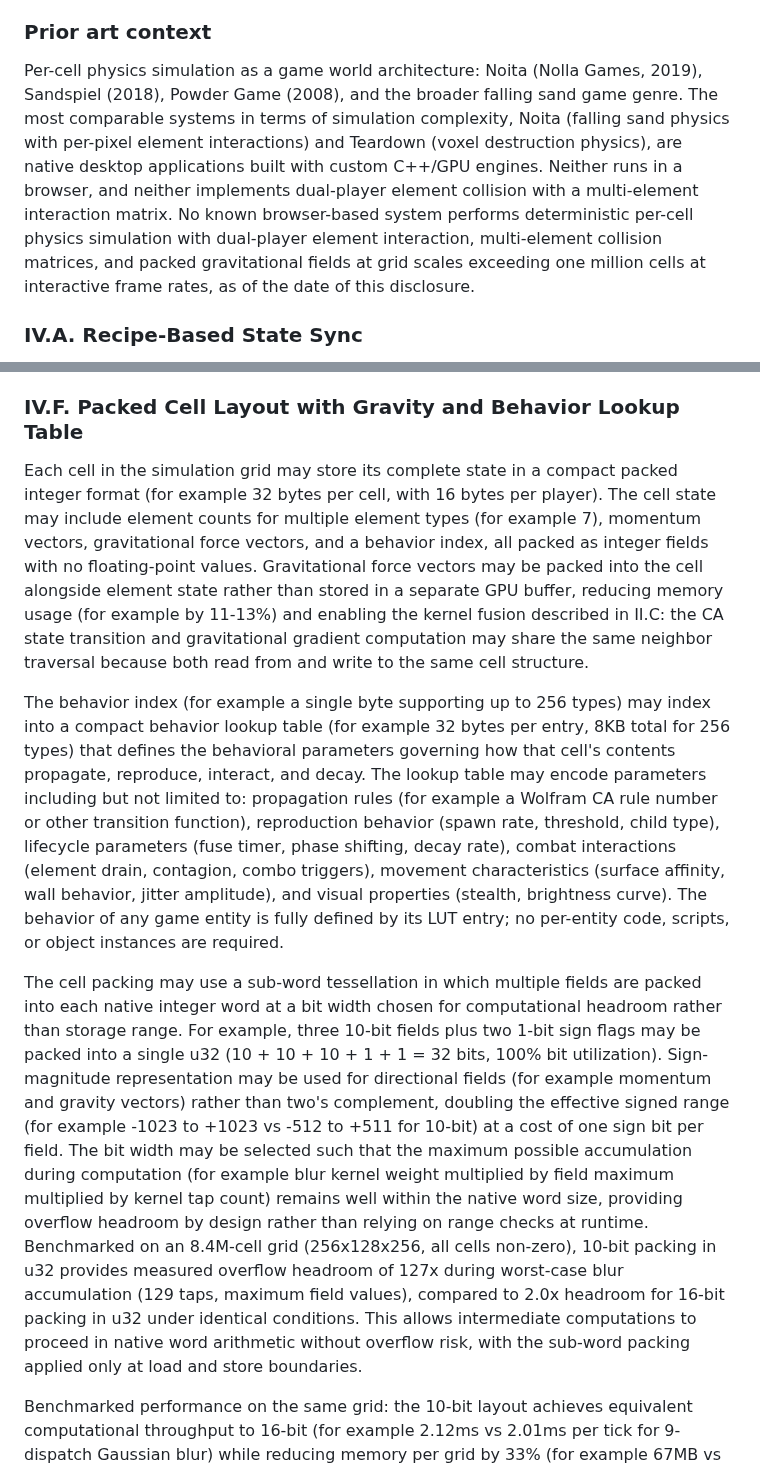
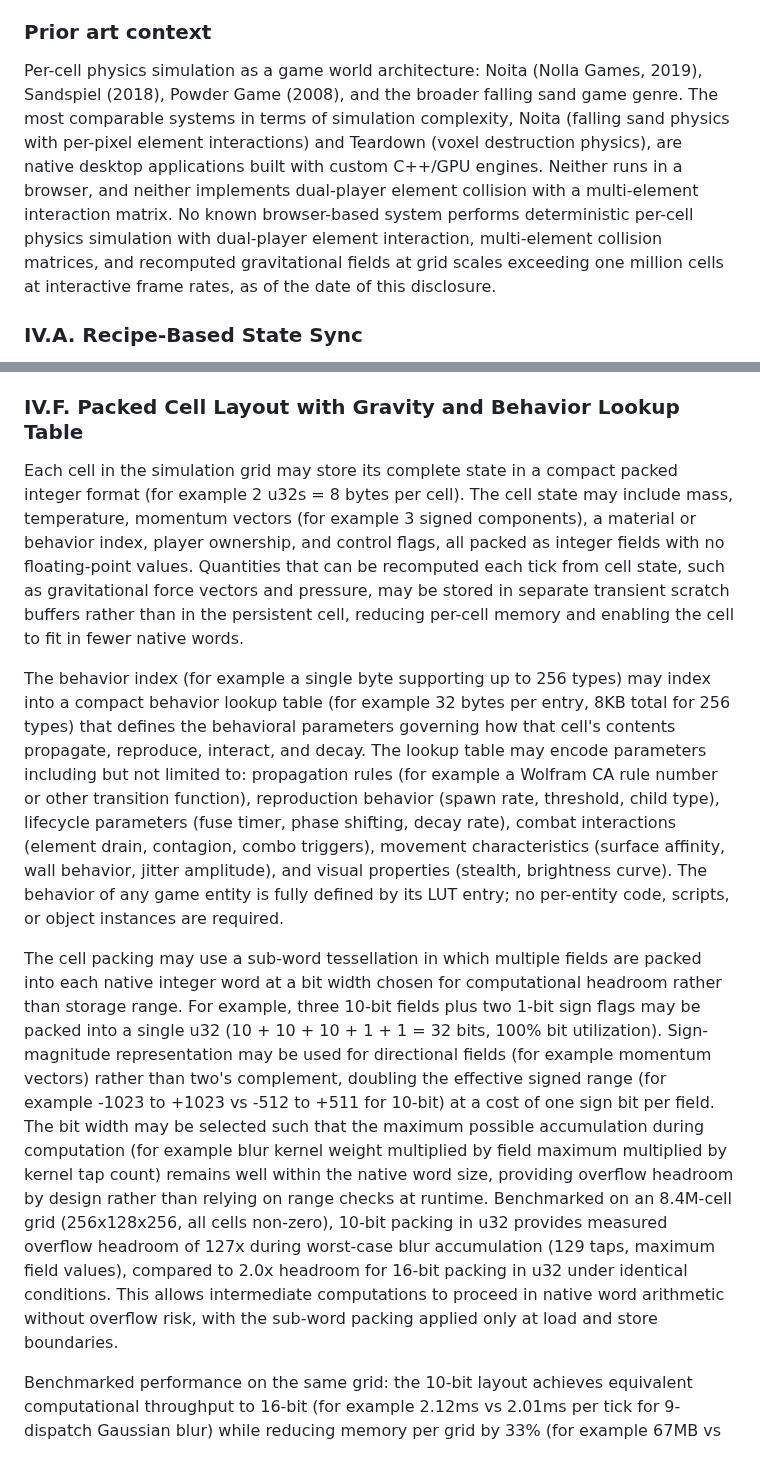
Before and after one commit to Sonified/3d-parallax-head-hand-tracking-demo, a Markdown page: TECHNICAL-DISCLOSURE.md, 2 parts joined by grey strips. Rendered like a GitHub page.

Commit message:
Fix cell layout to match implementation: 2 u32s, transient gravity
IV.F: Cell is 8 bytes (2 u32s), not 32 bytes. Mass, temp, momentum,
material, player, spawner flag. Gravity and pressure are transient
scratch buffers recomputed each tick, not packed in cell.
IV.C: Covers both architectures (gravity in cell or transient).
Sign-magnitude references updated to momentum only.

```diff
--- a/TECHNICAL-DISCLOSURE.md
+++ b/TECHNICAL-DISCLOSURE.md
@@ -297,7 +297,7 @@ Deterministic systems such as cellular automata are natural fits for this substr
 
 ### Prior art context
 
-Per-cell physics simulation as a game world architecture: Noita (Nolla Games, 2019), Sandspiel (2018), Powder Game (2008), and the broader falling sand game genre. The most comparable systems in terms of simulation complexity, Noita (falling sand physics with per-pixel element interactions) and Teardown (voxel destruction physics), are native desktop applications built with custom C++/GPU engines. Neither runs in a browser, and neither implements dual-player element collision with a multi-element interaction matrix. No known browser-based system performs deterministic per-cell physics simulation with dual-player element interaction, multi-element collision matrices, and packed gravitational fields at grid scales exceeding one million cells at interactive frame rates, as of the date of this disclosure.
+Per-cell physics simulation as a game world architecture: Noita (Nolla Games, 2019), Sandspiel (2018), Powder Game (2008), and the broader falling sand game genre. The most comparable systems in terms of simulation complexity, Noita (falling sand physics with per-pixel element interactions) and Teardown (voxel destruction physics), are native desktop applications built with custom C++/GPU engines. Neither runs in a browser, and neither implements dual-player element collision with a multi-element interaction matrix. No known browser-based system performs deterministic per-cell physics simulation with dual-player element interaction, multi-element collision matrices, and recomputed gravitational fields at grid scales exceeding one million cells at interactive frame rates, as of the date of this disclosure.
 
 ### IV.A. Recipe-Based State Sync
 
@@ -329,11 +329,11 @@ The determinism of the integer simulation enables rollback-based netcode models
 
 ### IV.F. Packed Cell Layout with Gravity and Behavior Lookup Table
 
-Each cell in the simulation grid may store its complete state in a compact packed integer format (for example 32 bytes per cell, with 16 bytes per player). The cell state may include element counts for multiple element types (for example 7), momentum vectors, gravitational force vectors, and a behavior index, all packed as integer fields with no floating-point values. Gravitational force vectors may be packed into the cell alongside element state rather than stored in a separate GPU buffer, reducing memory usage (for example by 11-13%) and enabling the kernel fusion described in II.C: the CA state transition and gravitational gradient computation may share the same neighbor traversal because both read from and write to the same cell structure.
+Each cell in the simulation grid may store its complete state in a compact packed integer format (for example 2 u32s = 8 bytes per cell). The cell state may include mass, temperature, momentum vectors (for example 3 signed components), a material or behavior index, player ownership, and control flags, all packed as integer fields with no floating-point values. Quantities that can be recomputed each tick from cell state, such as gravitational force vectors and pressure, may be stored in separate transient scratch buffers rather than in the persistent cell, reducing per-cell memory and enabling the cell to fit in fewer native words.
 
 The behavior index (for example a single byte supporting up to 256 types) may index into a compact behavior lookup table (for example 32 bytes per entry, 8KB total for 256 types) that defines the behavioral parameters governing how that cell's contents propagate, reproduce, interact, and decay. The lookup table may encode parameters including but not limited to: propagation rules (for example a Wolfram CA rule number or other transition function), reproduction behavior (spawn rate, threshold, child type), lifecycle parameters (fuse timer, phase shifting, decay rate), combat interactions (element drain, contagion, combo triggers), movement characteristics (surface affinity, wall behavior, jitter amplitude), and visual properties (stealth, brightness curve). The behavior of any game entity is fully defined by its LUT entry; no per-entity code, scripts, or object instances are required.
 
-The cell packing may use a sub-word tessellation in which multiple fields are packed into each native integer word at a bit width chosen for computational headroom rather than storage range. For example, three 10-bit fields plus two 1-bit sign flags may be packed into a single u32 (10 + 10 + 10 + 1 + 1 = 32 bits, 100% bit utilization). Sign-magnitude representation may be used for directional fields (for example momentum and gravity vectors) rather than two's complement, doubling the effective signed range (for example -1023 to +1023 vs -512 to +511 for 10-bit) at a cost of one sign bit per field. The bit width may be selected such that the maximum possible accumulation during computation (for example blur kernel weight multiplied by field maximum multiplied by kernel tap count) remains well within the native word size, providing overflow headroom by design rather than relying on range checks at runtime. Benchmarked on an 8.4M-cell grid (256x128x256, all cells non-zero), 10-bit packing in u32 provides measured overflow headroom of 127x during worst-case blur accumulation (129 taps, maximum field values), compared to 2.0x headroom for 16-bit packing in u32 under identical conditions. This allows intermediate computations to proceed in native word arithmetic without overflow risk, with the sub-word packing applied only at load and store boundaries.
+The cell packing may use a sub-word tessellation in which multiple fields are packed into each native integer word at a bit width chosen for computational headroom rather than storage range. For example, three 10-bit fields plus two 1-bit sign flags may be packed into a single u32 (10 + 10 + 10 + 1 + 1 = 32 bits, 100% bit utilization). Sign-magnitude representation may be used for directional fields (for example momentum vectors) rather than two's complement, doubling the effective signed range (for example -1023 to +1023 vs -512 to +511 for 10-bit) at a cost of one sign bit per field. The bit width may be selected such that the maximum possible accumulation during computation (for example blur kernel weight multiplied by field maximum multiplied by kernel tap count) remains well within the native word size, providing overflow headroom by design rather than relying on range checks at runtime. Benchmarked on an 8.4M-cell grid (256x128x256, all cells non-zero), 10-bit packing in u32 provides measured overflow headroom of 127x during worst-case blur accumulation (129 taps, maximum field values), compared to 2.0x headroom for 16-bit packing in u32 under identical conditions. This allows intermediate computations to proceed in native word arithmetic without overflow risk, with the sub-word packing applied only at load and store boundaries.
 
 Benchmarked performance on the same grid: the 10-bit layout achieves equivalent computational throughput to 16-bit (for example 2.12ms vs 2.01ms per tick for 9-dispatch Gaussian blur) while reducing memory per grid by 33% (for example 67MB vs 101MB). The reduced memory footprint improves cache utilization for neighbor stencil reads (where each cell reads its 6 face neighbors per tick, producing approximately 50 million reads per dispatch on an 8.4M cell grid), where 10-bit was measured at 0.07x the cost of 16-bit for 6-neighbor reads. The 10-bit cell occupies 2 u32s vs 3 u32s for 16-bit; the 50% reduction in per-read data volume across 50 million reads keeps significantly more of the neighbor working set in cache. The packing and unpacking operations add negligible overhead, with per-field processing cost measured at 70% of unpacked 16-bit storage.
 
```
Also changed, not shown: other parts of TECHNICAL-DISCLOSURE.md (+1 -1 lines).
